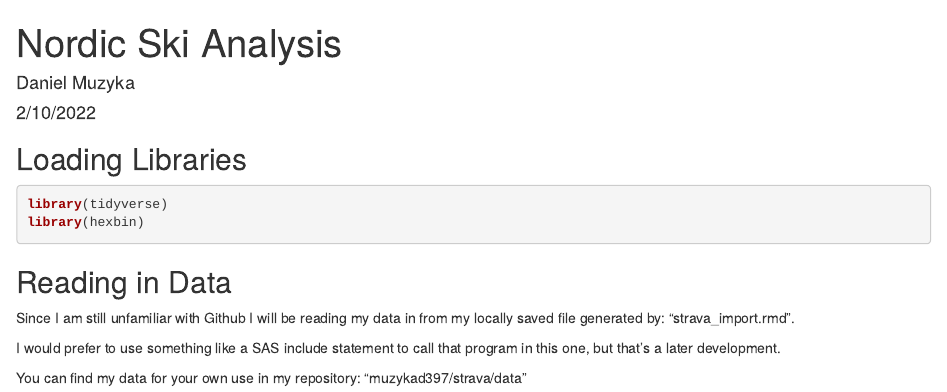
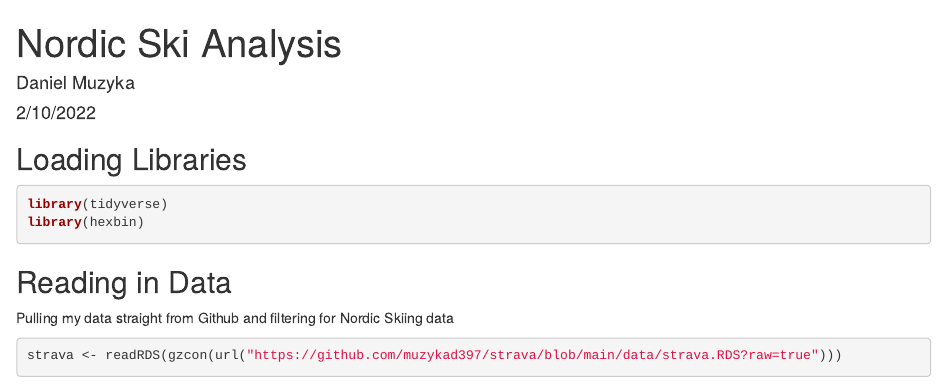
Before and after one commit to muzykad397/Strava, an R Markdown document (r/nordic_ski_analysis.Rmd): the page in a window 1100 px wide, from its top. Rendered offline with R 4.5, knitr and Pandoc, with nearby package versions; some code elsewhere in the file could not run offline.

Commit message:
Update nordic_ski_analysis.Rmd

````diff
--- a/r/nordic_ski_analysis.Rmd
+++ b/r/nordic_ski_analysis.Rmd
@@ -18,17 +18,11 @@ library(hexbin)
 
 ## Reading in Data
 
-Since I am still unfamiliar with Github I will be reading my data in from my locally saved file generated by:
-    "strava_import.rmd".
-
-I would prefer to use something like a SAS include statement to call that program in this one, but that's a later development.
-
-You can find my data for your own use in my repository:
-    "muzykad397/strava/data"
+Pulling my data straight from Github and filtering for Nordic Skiing data
 
 ```{r, read in data}
-setwd("D:/Users/Danny/Documents/GitHub/strava/data")
-strava <-readRDS("strava.RDS")
+
+strava <- readRDS(gzcon(url("https://github.com/muzykad397/strava/blob/main/data/strava.RDS?raw=true")))
 
 #this is an analysis for nordic skiing only so I will filter the data now
 nordic <- strava %>% filter(type=="NordicSki")
````
